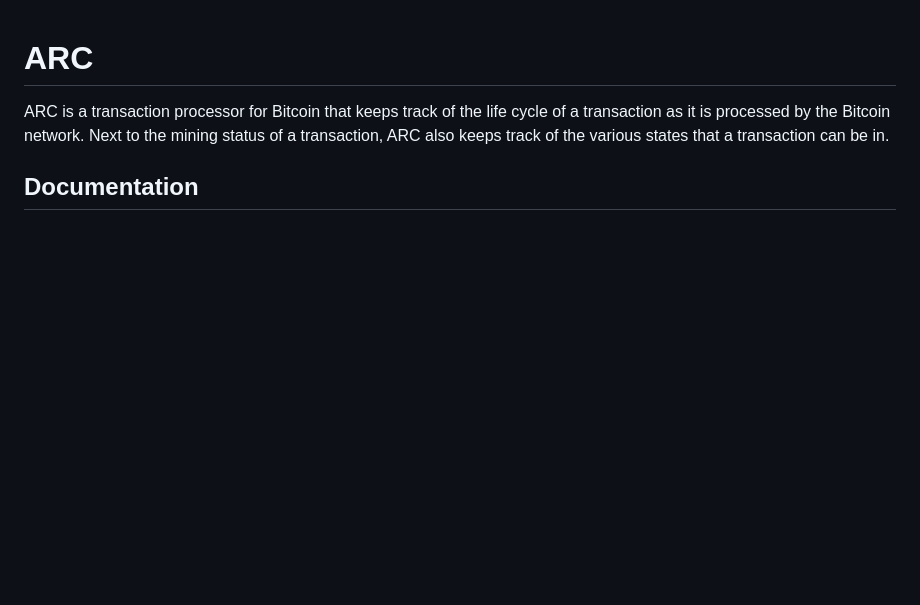
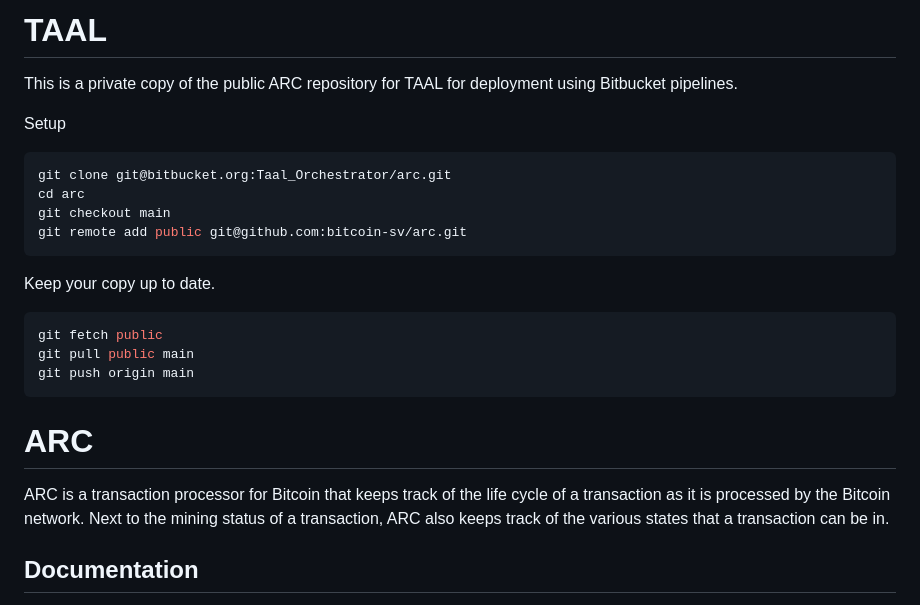
Before and after one commit to bitcoin-sv/arc, a Markdown page: README.md, the part around the change. Drawn GitHub-style; blank space fills up the shorter version.

Commit message:
Add TAAL specific docs on how to keep this repo up to date

````diff
--- a/README.md
+++ b/README.md
@@ -1,3 +1,21 @@
+# TAAL
+This is a private copy of the public ARC repository for TAAL for deployment using Bitbucket pipelines.
+
+Setup
+```shell
+git clone git@bitbucket.org:Taal_Orchestrator/arc.git
+cd arc
+git checkout main
+git remote add public git@github.com:bitcoin-sv/arc.git
+```
+
+Keep your copy up to date.
+```shell
+git fetch public
+git pull public main
+git push origin main
+```
+
 # ARC
 ARC is a transaction processor for Bitcoin that keeps track of the life cycle of a transaction as it is processed by the Bitcoin network. Next to the mining status of a transaction, ARC also keeps track of the various states that a transaction can be in.
 
````
